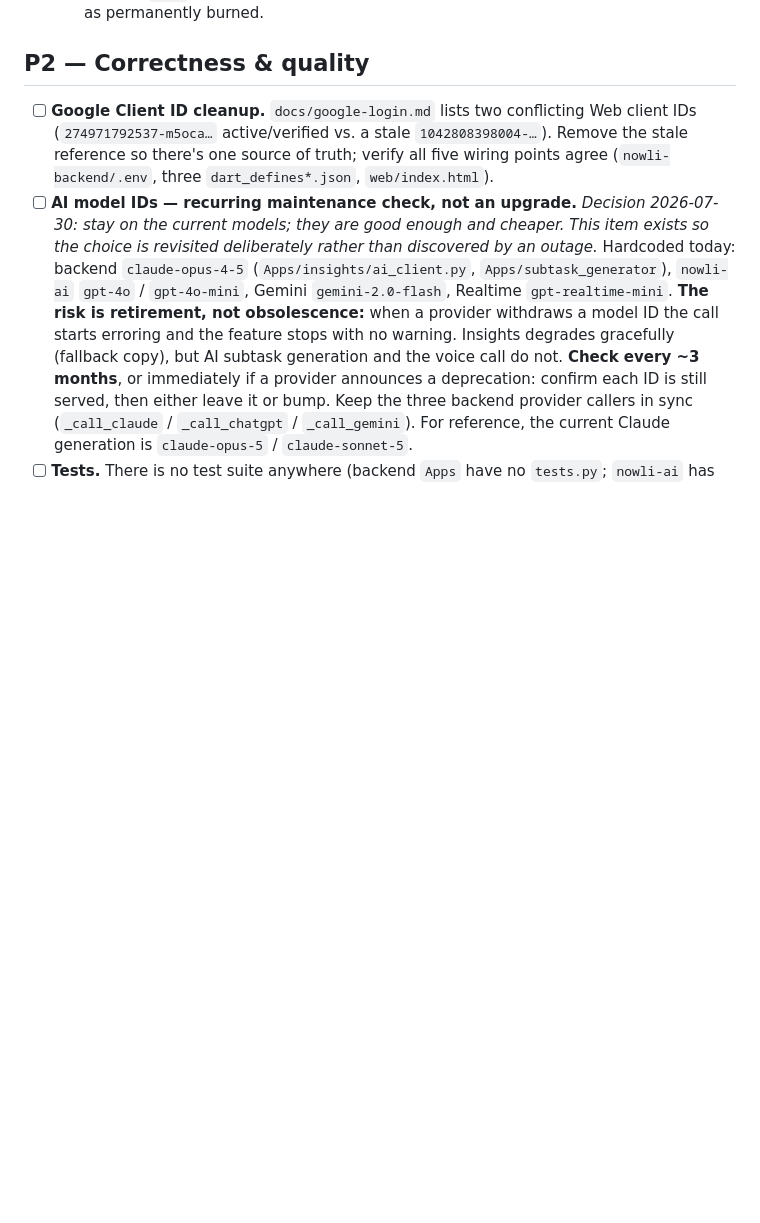
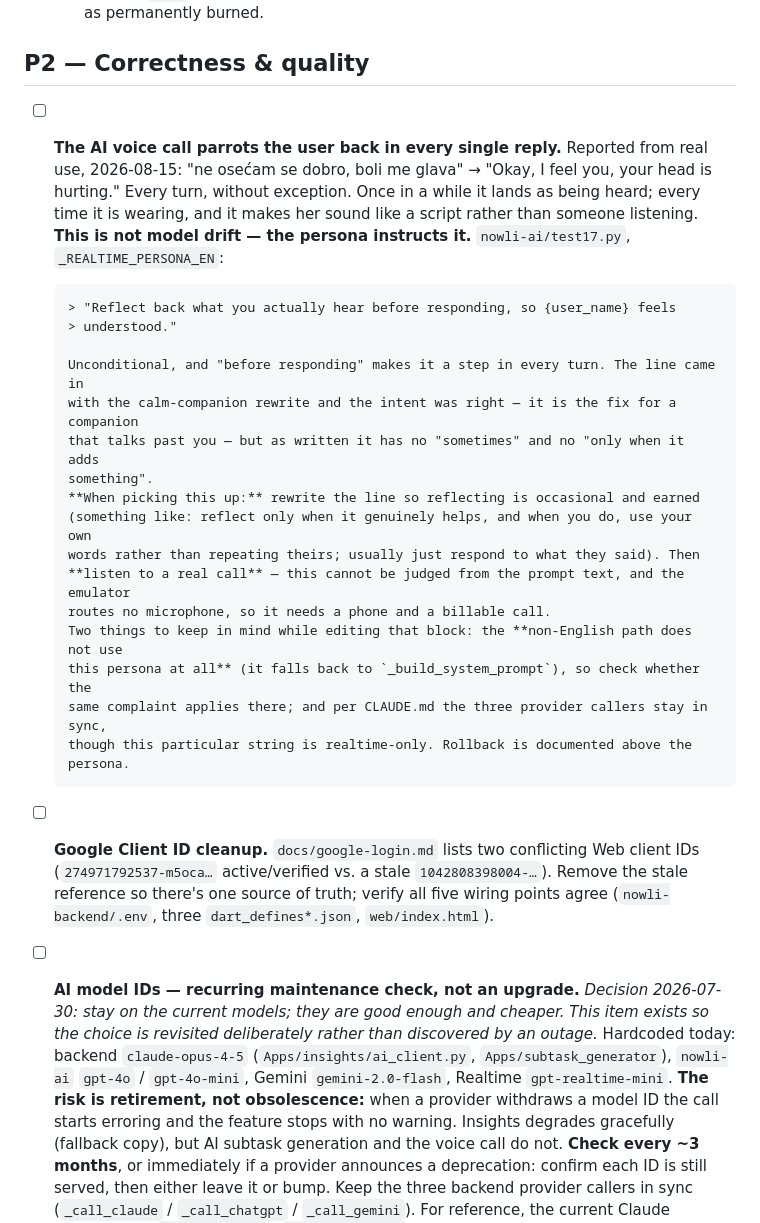
Before and after one commit to Webniadmin/nowlii, a Markdown page: docs/future-checklist.md, the part around the change. Rendered like a GitHub page; blank space fills up the shorter version.

Commit message:
docs: the voice call parrots the user back, and the line that tells it to
Reported from real use: "ne osećam se dobro, boli me glava" comes back as
"Okay, I feel you, your head is hurting" — every turn, without exception.
Occasionally it reads as being heard; every time it is wearing, and it makes
her sound like a script rather than someone listening.

Filed under P2 rather than fixed, at the user's request. Worth recording now
is that it is not model drift: `_REALTIME_PERSONA_EN` in nowli-ai/test17.py
literally says "Reflect back what you actually hear before responding".
Unconditional, and "before responding" makes it a step in every turn. The
intent was right — it is what stops a companion talking past you — but there
is no "sometimes" and no "only when it adds something" in it.

Notes for whoever picks it up: the non-English path does not use this persona
at all, and the result cannot be judged from the prompt text — it needs a
phone and a real, billable call, since the emulator routes no microphone.

Co-Authored-By: Claude Opus 5 (1M context) <noreply@anthropic.com>

```diff
--- a/docs/future-checklist.md
+++ b/docs/future-checklist.md
@@ -58,6 +58,30 @@ Priority tiers: **P1** = security / must-do soon · **P2** = correctness & quali
     permanently burned.
 
 ## P2 — Correctness & quality
+
+- [ ] **The AI voice call parrots the user back in every single reply.** Reported from real
+      use, 2026-08-15: "ne osećam se dobro, boli me glava" → "Okay, I feel you, your head is
+      hurting." Every turn, without exception. Once in a while it lands as being heard; every
+      time it is wearing, and it makes her sound like a script rather than someone listening.
+      **This is not model drift — the persona instructs it.** `nowli-ai/test17.py`,
+      `_REALTIME_PERSONA_EN`:
+
+      > "Reflect back what you actually hear before responding, so {user_name} feels
+      > understood."
+
+      Unconditional, and "before responding" makes it a step in every turn. The line came in
+      with the calm-companion rewrite and the intent was right — it is the fix for a companion
+      that talks past you — but as written it has no "sometimes" and no "only when it adds
+      something".
+      **When picking this up:** rewrite the line so reflecting is occasional and earned
+      (something like: reflect only when it genuinely helps, and when you do, use your own
+      words rather than repeating theirs; usually just respond to what they said). Then
+      **listen to a real call** — this cannot be judged from the prompt text, and the emulator
+      routes no microphone, so it needs a phone and a billable call.
+      Two things to keep in mind while editing that block: the **non-English path does not use
+      this persona at all** (it falls back to `_build_system_prompt`), so check whether the
+      same complaint applies there; and per CLAUDE.md the three provider callers stay in sync,
+      though this particular string is realtime-only. Rollback is documented above the persona.
 
 - [ ] **Google Client ID cleanup.** `docs/google-login.md` lists two conflicting Web client
       IDs (`274971792537-m5oca…` active/verified vs. a stale `1042808398004-…`). Remove the
```
